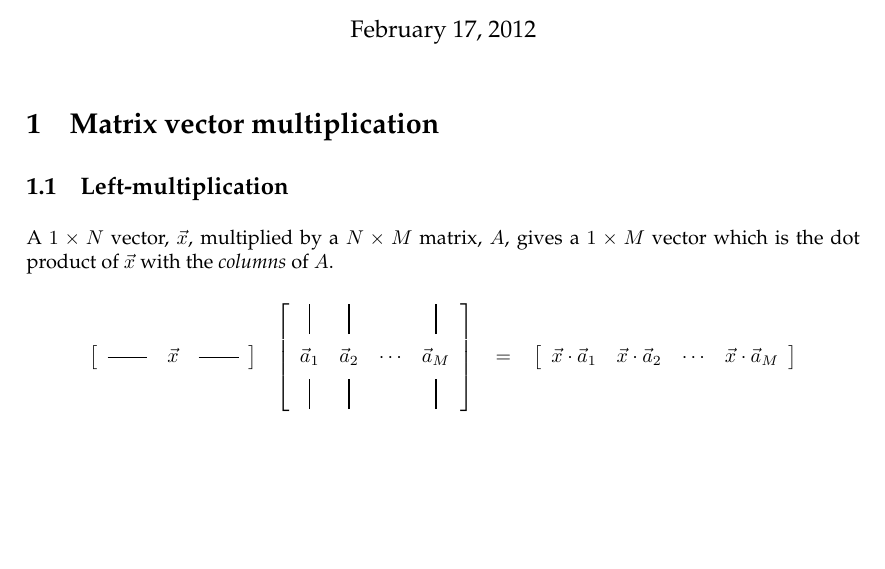
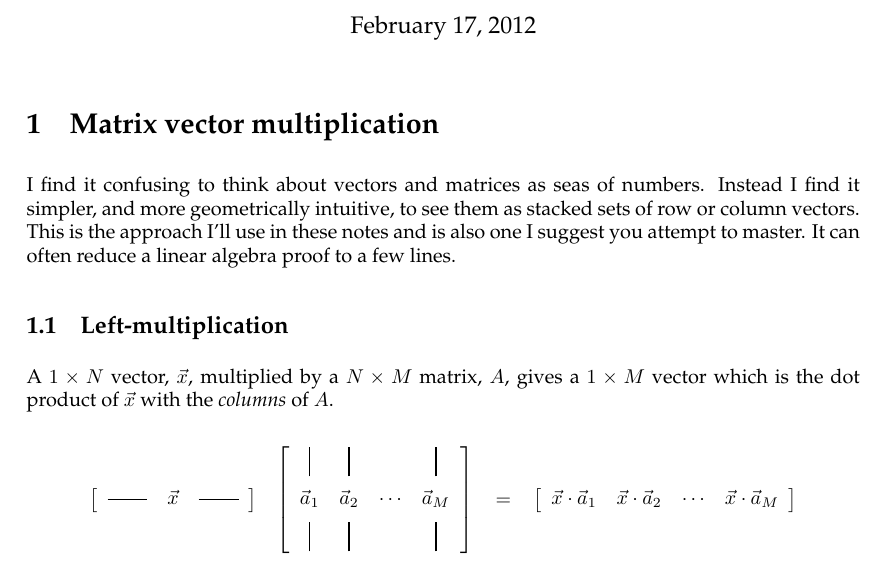
Before and after one commit to rjw57/supervision-notes, a LaTeX document (linear_algebra/linear_algebra_notes.tex): part of page 1 of 7, cut so that both start at the same text, the shorter picture padded with empty space. Compiled offline with pdfLaTeX.

Commit message:
linear algebra: add introductory note on mental model

```diff
--- a/linear_algebra/linear_algebra_notes.tex
+++ b/linear_algebra/linear_algebra_notes.tex
@@ -14,6 +14,12 @@
 \maketitle
 
 \section{Matrix vector multiplication}
+
+I find it confusing to think about vectors and matrices as seas of numbers.
+Instead I find it simpler, and more geometrically intuitive, to see them as
+stacked sets of row or column vectors. This is the approach I'll use in these
+notes and is also one I suggest you attempt to master. It can often reduce a
+linear algebra proof to a few lines.
 
 \subsection{Left-multiplication}
 
```
